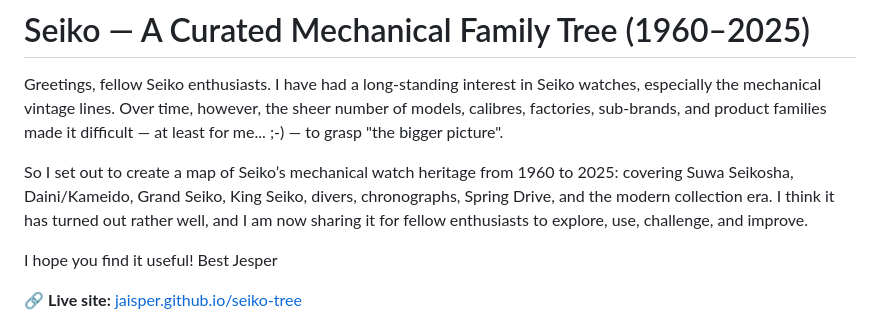
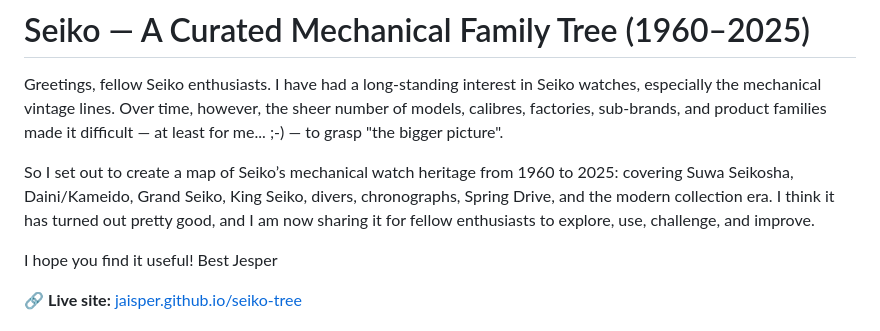
Before and after one commit to Jaisper/seiko-tree, a Markdown page: README.md, the part around the change. GitHub-like rendering.

Commit message:
Update wording in README for clarity

```diff
--- a/README.md
+++ b/README.md
@@ -2,7 +2,7 @@
 
 Greetings, fellow Seiko enthusiasts. I have had a long-standing interest in Seiko watches, especially the mechanical vintage lines. Over time, however, the sheer number of models, calibres, factories, sub-brands, and product families made it difficult — at least for me... ;-)  — to grasp "the bigger picture".
 
-So I set out to create a map of Seiko’s mechanical watch heritage from 1960 to 2025: covering Suwa Seikosha, Daini/Kameido, Grand Seiko, King Seiko, divers, chronographs, Spring Drive, and the modern collection era. I think it has turned out rather well, and I am now sharing it for fellow enthusiasts to explore, use, challenge, and improve.
+So I set out to create a map of Seiko’s mechanical watch heritage from 1960 to 2025: covering Suwa Seikosha, Daini/Kameido, Grand Seiko, King Seiko, divers, chronographs, Spring Drive, and the modern collection era. I think it has turned out pretty good, and I am now sharing it for fellow enthusiasts to explore, use, challenge, and improve.
 
 I hope you find it useful!
 Best Jesper
```
